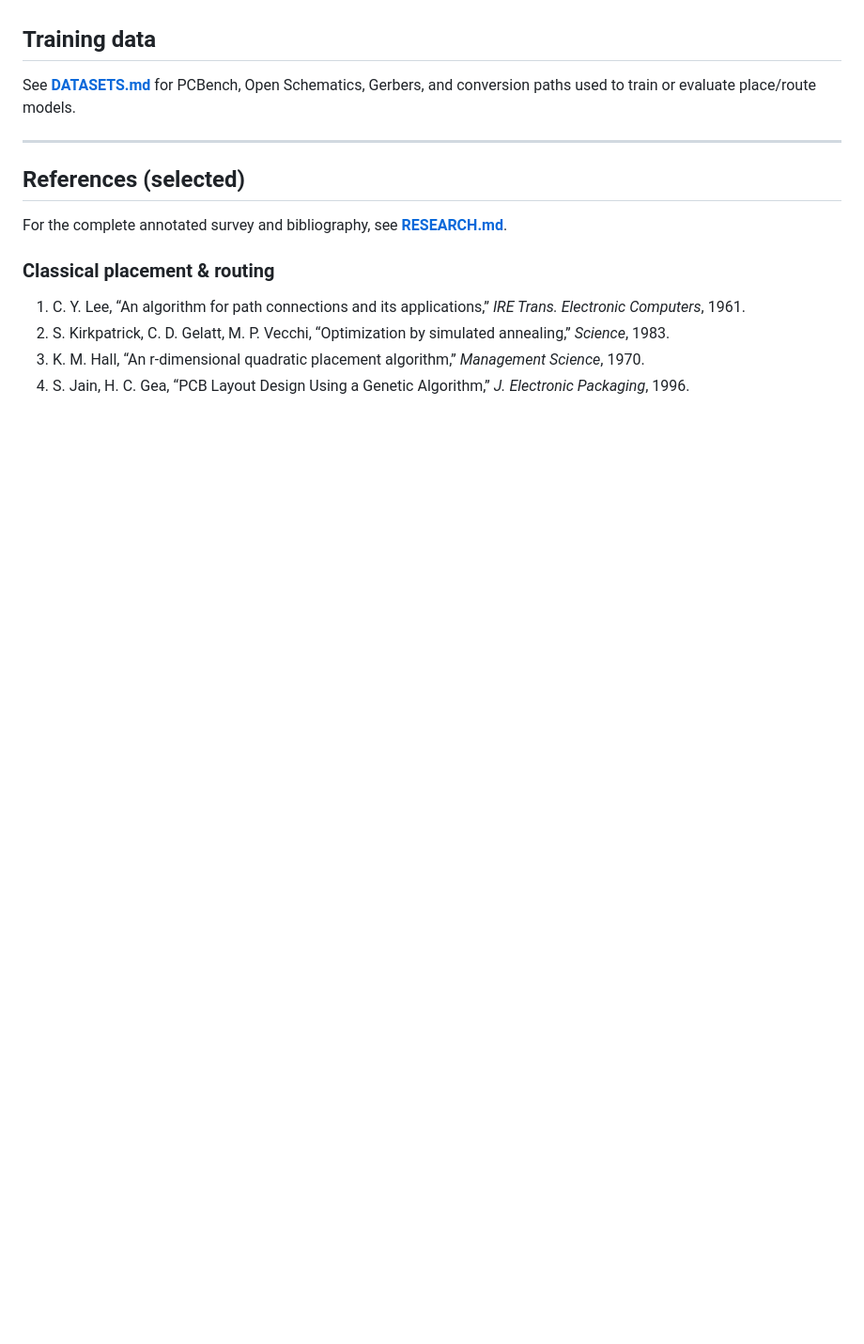
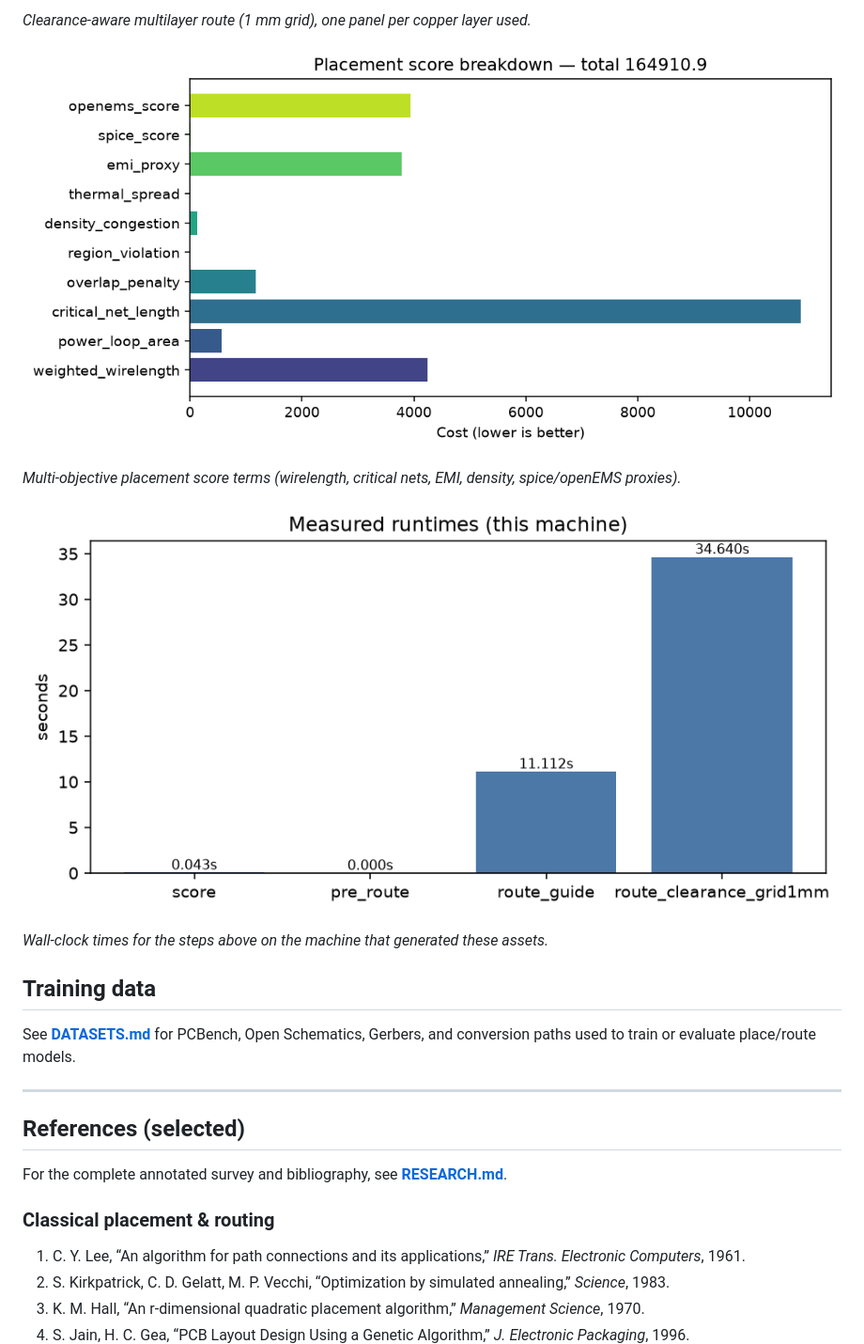
Before and after one commit to sawaiz/physicsRouter, a Markdown page: README.md, the part around the change printed below. Shown: that part at 94% size. Rendered like a GitHub page; pictures changed too: docs/images/runtimes.png (added), docs/images/score_breakdown.png (added); blank space fills up the shorter version.

```diff
--- a/README.md
+++ b/README.md
@@ -320,3 +352,12 @@ Net weights, power/EMI notes, fixed mechanicals, and regions are documented in [
+*Clearance-aware multilayer route (1 mm grid), one panel per copper layer used.*
+
+![Placement score breakdown](docs/images/score_breakdown.png)
+
+*Multi-objective placement score terms (wirelength, critical nets, EMI, density, spice/openEMS proxies).*
+
+![Measured runtimes](docs/images/runtimes.png)
+
+*Wall-clock times for the steps above on the machine that generated these assets.*
 
 ## Training data
 
```
Also changed, not shown: other parts of README.md (+34 -2 lines), examples/halo-90/README.md (+23 -0 lines), docs/images/placement_overview.png (added), docs/images/route_by_layer.png (added), docs/images/route_guide.png (added), 3 other files.
